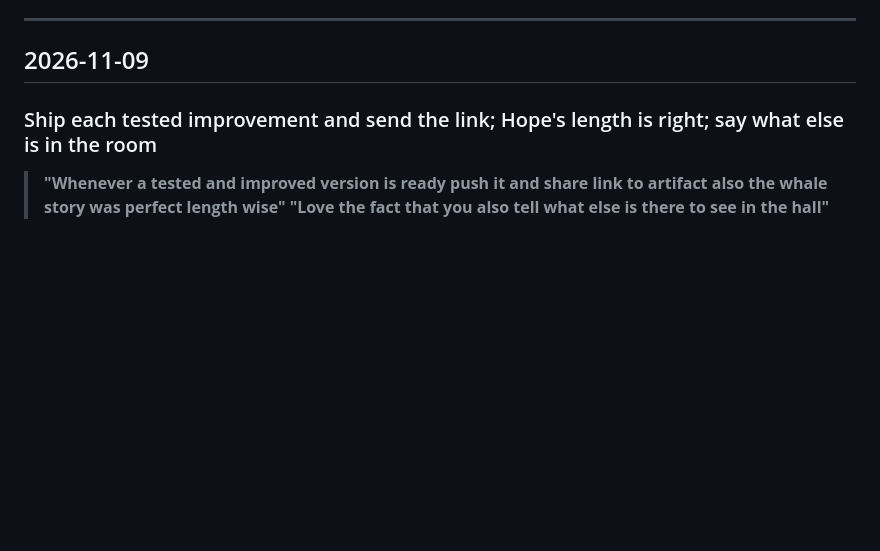
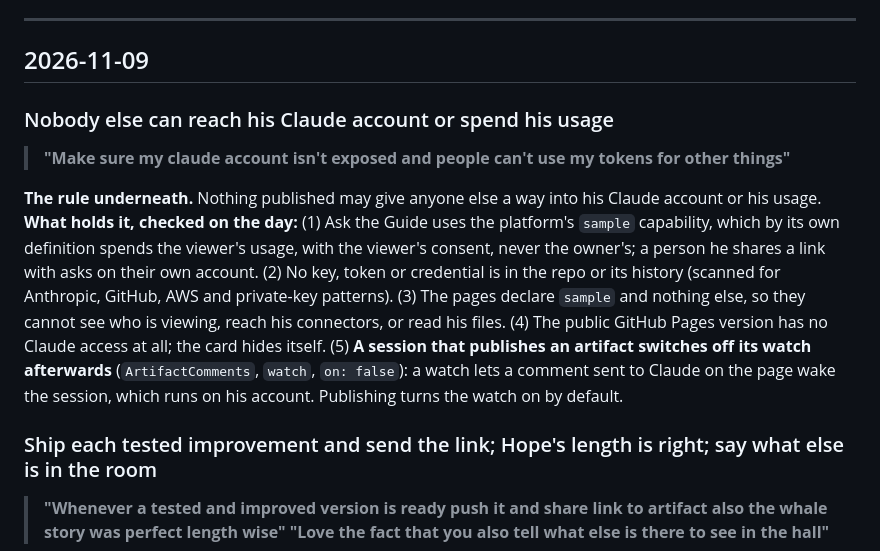
Before and after one commit to MiShevelAda/projects, a Markdown page: DECISIONS.md, the part around the change. Rendered like a GitHub page; blank space fills up the shorter version.

Commit message:
DECISIONS: nobody else can reach his Claude account or spend his usage
Checked: Ask the Guide spends the viewer's usage, never the owner's; no
credential in the repo or its history; the pages declare only sample; the
public version has no Claude access. The artifact watches that let a comment
wake this session are switched off, and future publishes must do the same.

Co-Authored-By: Claude Opus 5.5 <noreply@anthropic.com>
Claude-Session: https://claude.ai/code/session_012vpTd7Bw9qBEYxeY162owL

```diff
--- a/DECISIONS.md
+++ b/DECISIONS.md
@@ -7,6 +7,21 @@ interpretation. Rulings about his brand and job search live in `MiShevelAda/Alex
 ---
 
 ## 2026-11-09
+
+### Nobody else can reach his Claude account or spend his usage
+
+> **"Make sure my claude account isn't exposed and people can't use my tokens for other things"**
+
+**The rule underneath.** Nothing published may give anyone else a way into his Claude account or
+his usage. **What holds it, checked on the day:** (1) Ask the Guide uses the platform's `sample`
+capability, which by its own definition spends the viewer's usage, with the viewer's consent, never
+the owner's; a person he shares a link with asks on their own account. (2) No key, token or
+credential is in the repo or its history (scanned for Anthropic, GitHub, AWS and private-key
+patterns). (3) The pages declare `sample` and nothing else, so they cannot see who is viewing,
+reach his connectors, or read his files. (4) The public GitHub Pages version has no Claude access
+at all; the card hides itself. (5) **A session that publishes an artifact switches off its watch
+afterwards** (`ArtifactComments`, `watch`, `on: false`): a watch lets a comment sent to Claude on
+the page wake the session, which runs on his account. Publishing turns the watch on by default.
 
 ### Ship each tested improvement and send the link; Hope's length is right; say what else is in the room
 
```
